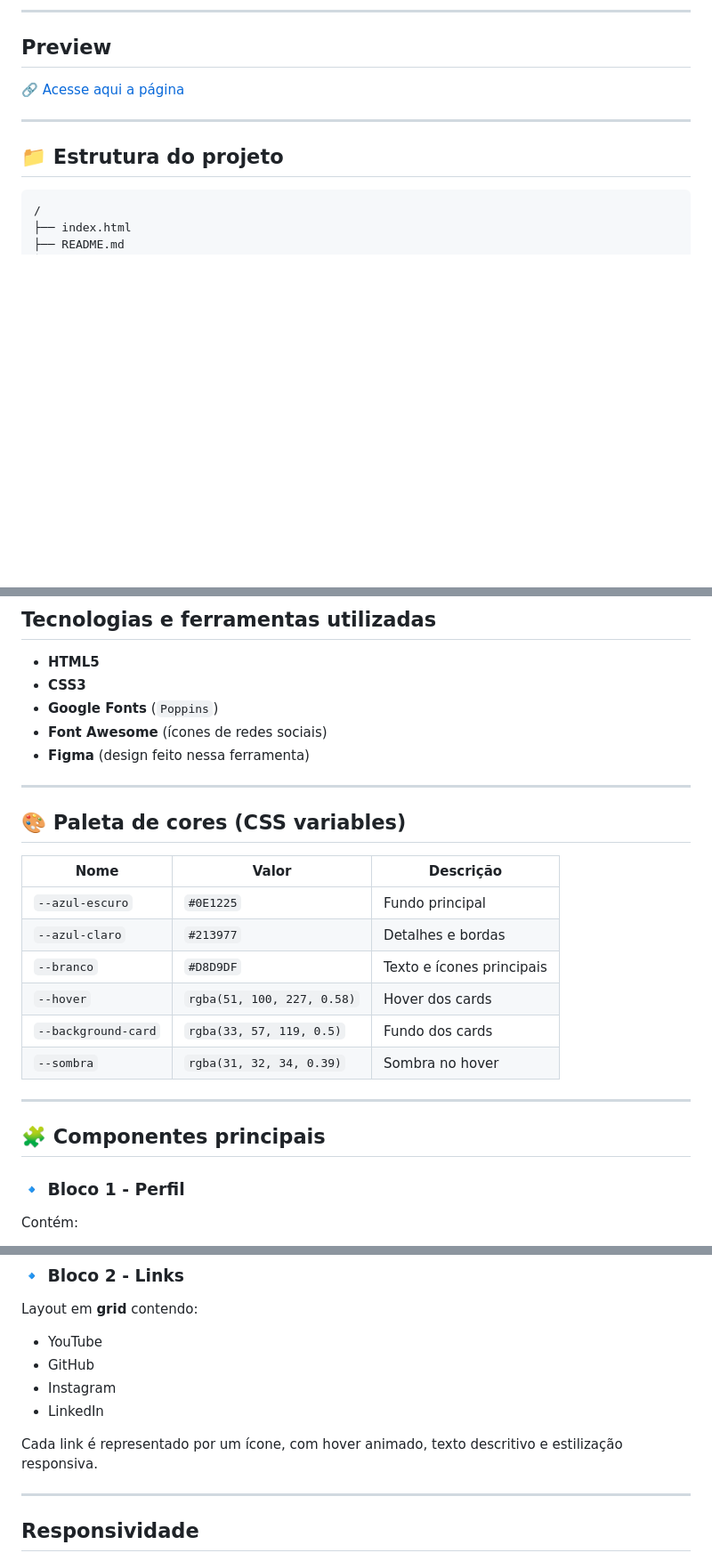
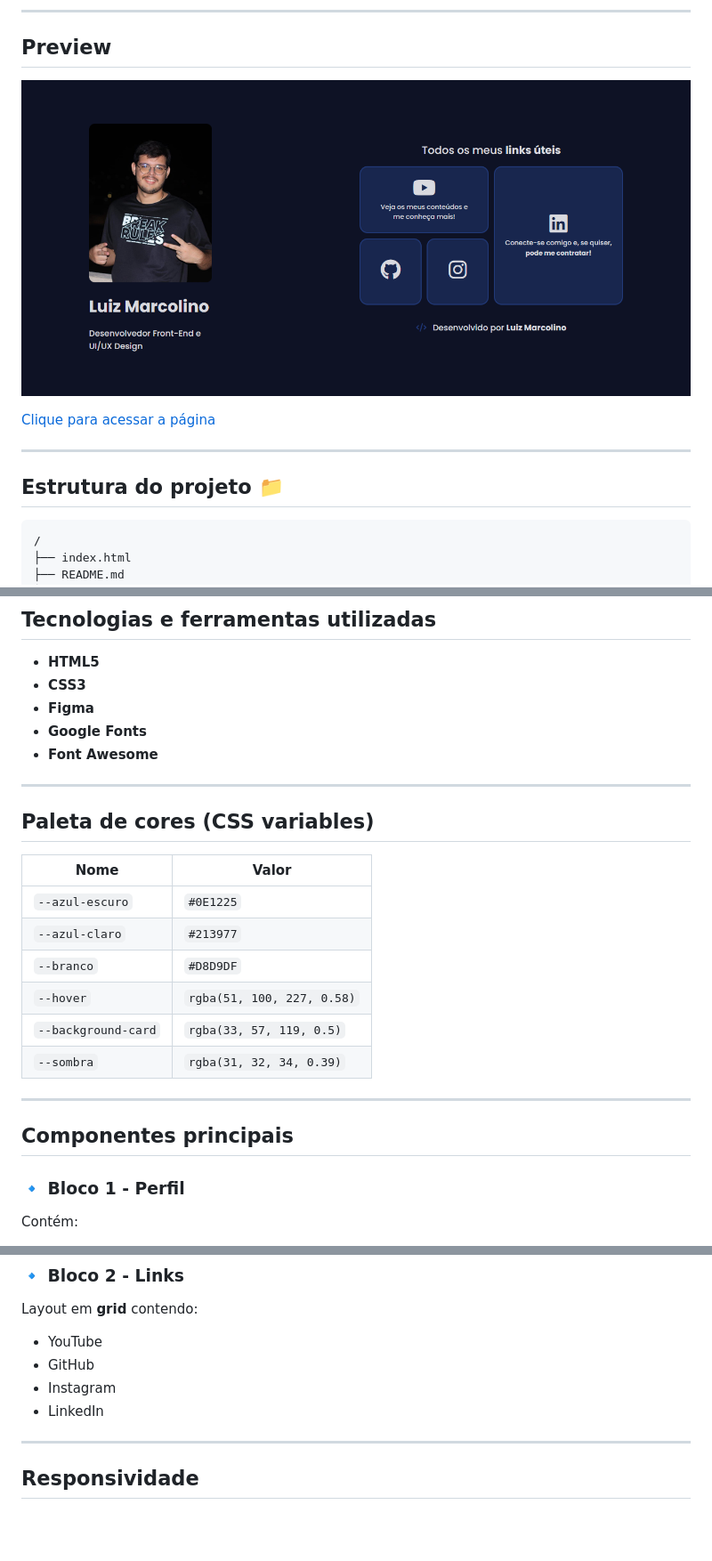
Before and after one commit to luizmarcolinodev/meus-links-marcolinodev, a Markdown page: README.md, 3 parts joined by grey strips. Shown: that part at 89% size. GitHub-like rendering; pictures changed too: src/images/preview.png (added); blank space fills up the shorter version.

Commit message:
docs: README atualizado com imagem ilustrativa do projeto

````diff
--- a/README.md
+++ b/README.md
@@ -4,11 +4,13 @@ Este é um projeto simples e direto de uma **página de links** estilo bio, feit
 
 ## Preview
 
-🔗 [Acesse aqui a página](https://marcolino-developer-links.netlify.app)
+![Imagem da página](src/images/preview.png)
+
+[Clique para acessar a página](https://marcolino-developer-links.netlify.app)
 
 ---
 
-## 📁 Estrutura do projeto
+## Estrutura do projeto 📁
 
 ```
 /
@@ -29,26 +31,26 @@ Este é um projeto simples e direto de uma **página de links** estilo bio, feit
 
 - **HTML5**
 - **CSS3**
-- **Google Fonts** (`Poppins`)
-- **Font Awesome** (ícones de redes sociais)
-- **Figma** (design feito nessa ferramenta)
+- **Figma**
+- **Google Fonts**
+- **Font Awesome**
 
 ---
 
-## 🎨 Paleta de cores (CSS variables)
+## Paleta de cores (CSS variables)
 
-| Nome             | Valor                    | Descrição                     |
-|------------------|--------------------------|-------------------------------|
-| `--azul-escuro`  | `#0E1225`                | Fundo principal               |
-| `--azul-claro`   | `#213977`                | Detalhes e bordas             |
-| `--branco`       | `#D8D9DF`                | Texto e ícones principais     |
-| `--hover`        | `rgba(51, 100, 227, 0.58)` | Hover dos cards              |
-| `--background-card` | `rgba(33, 57, 119, 0.5)` | Fundo dos cards               |
-| `--sombra`       | `rgba(31, 32, 34, 0.39)` | Sombra no hover               |
+| Nome             | Valor                    |
+|------------------|--------------------------|
+| `--azul-escuro`  | `#0E1225`                |
+| `--azul-claro`   | `#213977`                |
+| `--branco`       | `#D8D9DF`                |
+| `--hover`        | `rgba(51, 100, 227, 0.58)` |
+| `--background-card` | `rgba(33, 57, 119, 0.5)` |
+| `--sombra`       | `rgba(31, 32, 34, 0.39)` |
 
 ---
 
-## 🧩 Componentes principais
+## Componentes principais
 
 ### 🔹 Bloco 1 - Perfil
 Contém:
@@ -62,8 +64,6 @@ Layout em **grid** contendo:
 - GitHub
 - Instagram
 - LinkedIn
-
-Cada link é representado por um ícone, com hover animado, texto descritivo e estilização responsiva.
 
 ---
 
````
Also changed, not shown: other parts of README.md (+1 -10 lines).
